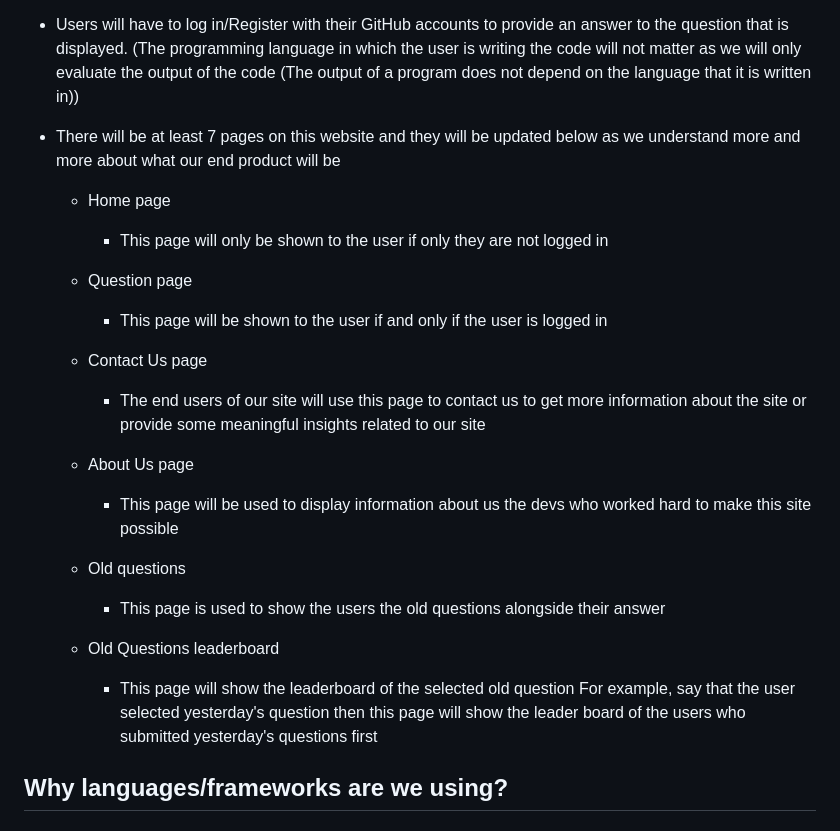
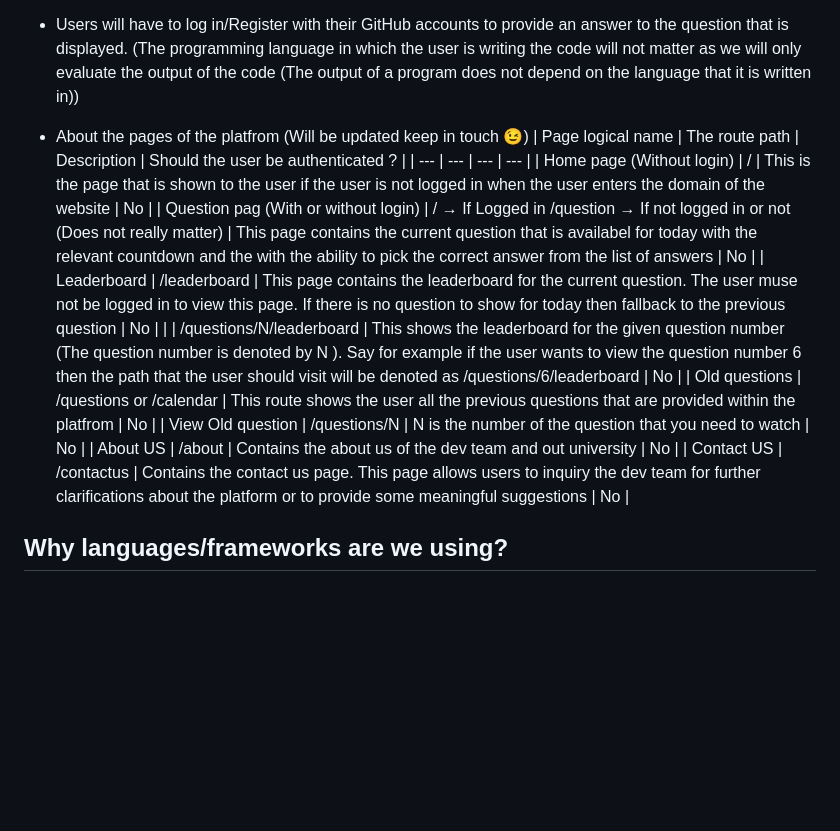
Before and after one commit to NSBMFinalProjects/WebModule, a Markdown page: README.md, the part around the change. Rendered like a GitHub page; blank space fills up the shorter version.

Commit message:
Update pages of the platform with their routes, descriptions, and authentication requirements

```diff
--- a/README.md
+++ b/README.md
@@ -8,25 +8,18 @@
 
 - Users will have to log in/Register with their GitHub accounts to provide an answer to the question that is displayed. (The programming language in which the user is writing the code will not matter as we will only evaluate the output of the code (The output of a program does not depend on the language that it is written in))
 
-- There will be at least 7 pages on this website and they will be updated below as we understand more and more about what our end product will be
-  - Home page
-    - This page will only be shown to the user if only they are not logged in
-
-  - Question page
-    - This page will be shown to the user if and only if the user is logged in
-
-  - Contact Us page
-    - The end users of our site will use this page to contact us to get more information about the site or provide some meaningful insights related to our site
-
-  - About Us page
-    - This page will be used to display information about us the devs who worked hard to make this site possible
-
-  - Old questions
-    - This page is used to show the users the old questions alongside their answer
-
-  - Old Questions leaderboard
-    - This page will show the leaderboard of the selected old question
-      For example, say that the user selected yesterday's question then this page will show the leader board of the users who submitted yesterday's questions first
+- About the pages of the platfrom (Will be updated keep in touch 😉)
+| Page logical name | The route path | Description | Should the user be authenticated ? |
+| --- | --- | --- | --- |
+| Home page (Without login) | / | This is the page that is shown to the user if the user is not logged in when the user enters the domain of the website | No |
+| Question pag (With or without login) | / → If Logged in
+/question → If not logged in or not (Does not really matter) | This page contains the current question that is availabel for today with the relevant countdown and the with the ability to pick the correct answer from the list of answers | No |
+| Leaderboard | /leaderboard | This page contains the leaderboard for the current question. The user muse not be logged in to view this page. If there is no question to show for today then fallback to the previous question | No |
+|  | /questions/N/leaderboard | This shows the leaderboard for the given question number (The question number is denoted by N ). Say for example if the user wants to view the question number 6 then the path that the user should visit will be denoted as /questions/6/leaderboard | No |
+| Old questions | /questions or /calendar | This route shows the user all the previous questions that are provided within the platfrom | No |
+| View Old question | /questions/N | N is the number of the question that you need to watch | No |
+| About US | /about | Contains the about us of the dev team and out university | No |
+| Contact US | /contactus | Contains the contact us page. This page allows users to inquiry the dev team for further clarifications about the platform or to provide some meaningful suggestions | No |
 
 ## Why languages/frameworks are we using?
 
```
